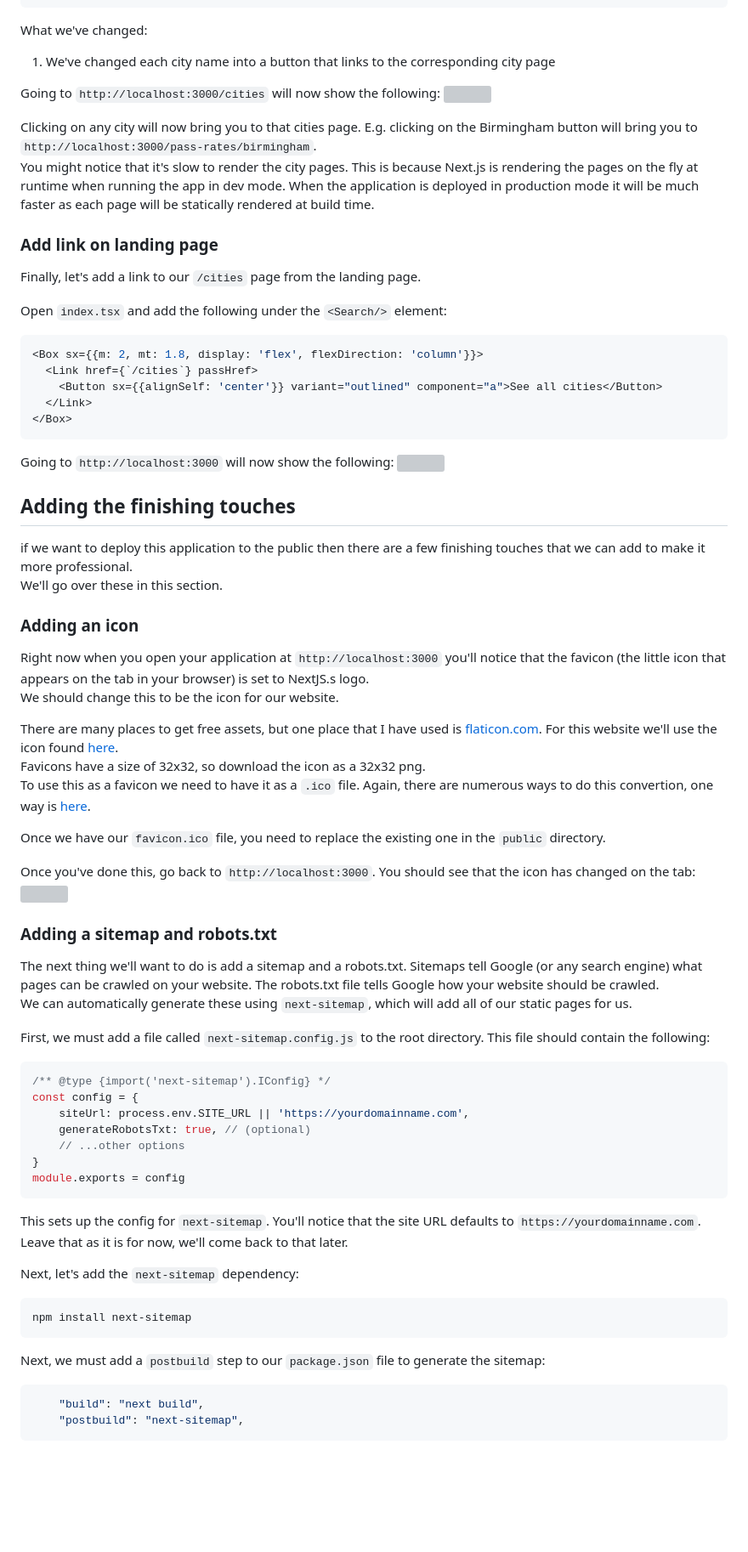
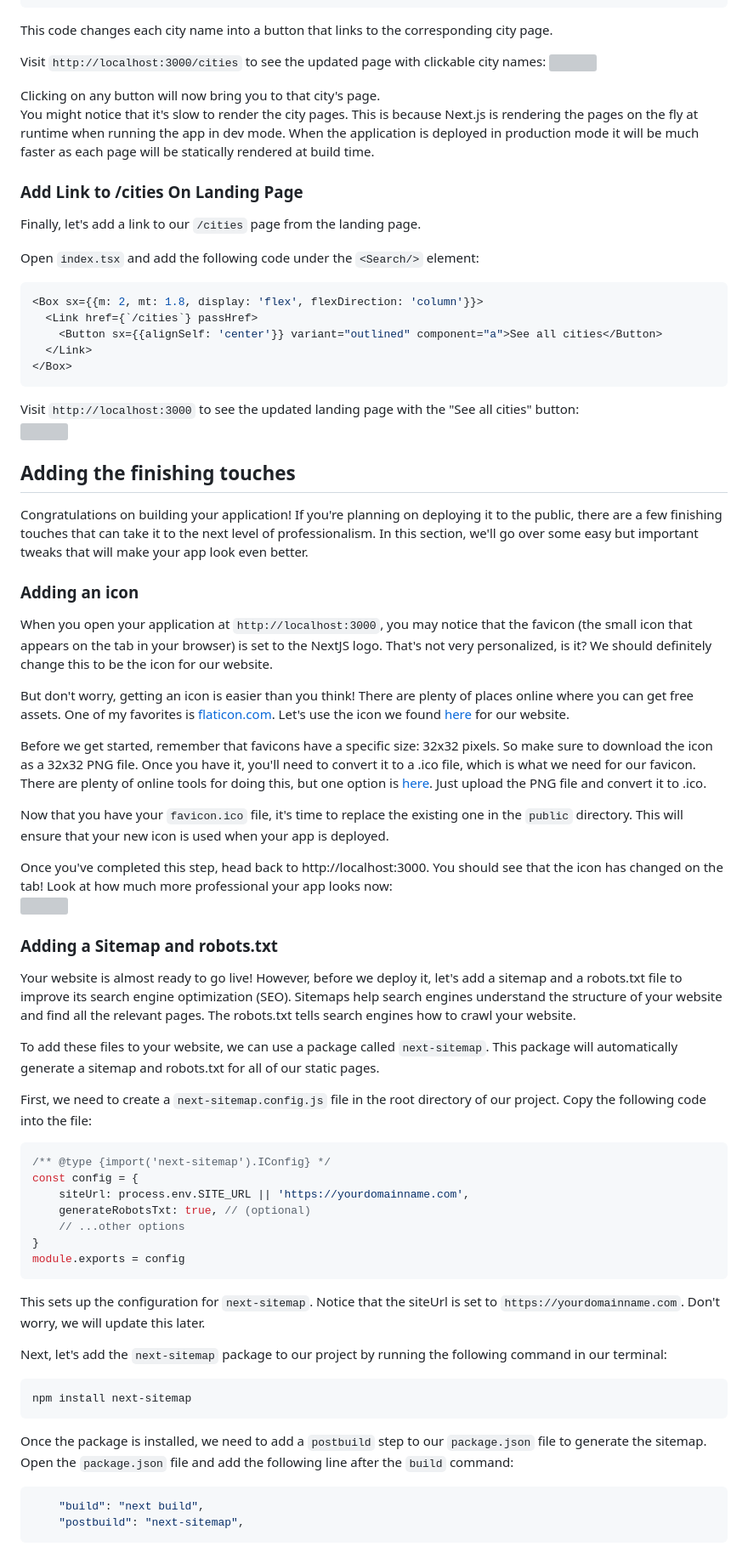
Before and after one commit to Zinbo/blog, a Markdown page: content/2022-12-13-public-data/index.md, the part around one of its changes. Shown at 85% size. Rendered like a GitHub page; blank space fills up the shorter version; grey boxes are pictures that could not be loaded.

````diff
--- a/content/2022-12-13-public-data/index.md
+++ b/content/2022-12-13-public-data/index.md
@@ -1576,20 +1547,19 @@ export default function cities({cityIds}: CitiesProps) {
   )
 }
 ```
-What we've changed:
-1. We've changed each city name into a button that links to the corresponding city page
-
-Going to `http://localhost:3000/cities` will now show the following:
+This code changes each city name into a button that links to the corresponding city page.
+
+Visit `http://localhost:3000/cities` to see the updated page with clickable city names:
 ![](./resources/cities-2.png)
 
-Clicking on any city will now bring you to that cities page. E.g. clicking on the Birmingham button will bring you to `http://localhost:3000/pass-rates/birmingham`.
-You might notice that it's slow to render the city pages. This is because Next.js is rendering the pages on the fly at runtime when running the app in dev mode. When the application
-is deployed in production mode it will be much faster as each page will be statically rendered at build time.
-
-### Add link on landing page
+Clicking on any button will now bring you to that city's page.
+You might notice that it's slow to render the city pages. This is because Next.js is rendering the pages on the fly at runtime when running the app in dev mode.
+When the application is deployed in production mode it will be much faster as each page will be statically rendered at build time.
+
+### Add Link to /cities On Landing Page
 Finally, let's add a link to our `/cities` page from the landing page.
 
-Open `index.tsx` and add the following under the `<Search/>` element:
+Open `index.tsx` and add the following code under the `<Search/>` element:
 ```tsx
 <Box sx={{m: 2, mt: 1.8, display: 'flex', flexDirection: 'column'}}>
   <Link href={`/cities`} passHref>
@@ -1598,33 +1568,37 @@ Open `index.tsx` and add the following under the `<Search/>` element:
 </Box>
 ```
 
-Going to `http://localhost:3000` will now show the following:
+Visit `http://localhost:3000` to see the updated landing page with the "See all cities" button:
 ![](./resources/landing-page-4.png)
 
 ## Adding the finishing touches
-if we want to deploy this application to the public then there are a few finishing touches that we can add to make it more professional.
-We'll go over these in this section.
+Congratulations on building your application! If you're planning on deploying it to the public, there are a few finishing touches that can take it to the next level of professionalism.
+In this section, we'll go over some easy but important tweaks that will make your app look even better.
 
 ### Adding an icon
-Right now when you open your application at `http://localhost:3000` you'll notice that the favicon (the little icon that appears on the tab in your browser)
-is set to NextJS.s logo.
-We should change this to be the icon for our website.
-
-There are many places to get free assets, but one place that I have used is [flaticon.com](https://www.flaticon.com).
-For this website we'll use the icon found [here](https://www.flaticon.com/free-icon/pass_1633103?term=exam+pass&page=1&position=4&origin=search&related_id=1633103).
-Favicons have a size of 32x32, so download the icon as a 32x32 png.
-To use this as a favicon we need to have it as a `.ico` file. Again, there are numerous ways to do this convertion, one way is [here](https://image.online-convert.com/convert-to-ico).
-
-Once we have our `favicon.ico` file, you need to replace the existing one in the `public` directory.
-
-Once you've done this, go back to `http://localhost:3000`. You should see that the icon has changed on the tab:
+When you open your application at `http://localhost:3000`, you may notice that the favicon (the small icon that appears on the tab in your browser) is set to the NextJS logo.
+That's not very personalized, is it? We should definitely change this to be the icon for our website.
+
+But don't worry, getting an icon is easier than you think!
+There are plenty of places online where you can get free assets.
+One of my favorites is [flaticon.com](https://www.flaticon.com). Let's use the icon we found [here](https://www.flaticon.com/free-icon/pass_1633103?term=exam+pass&page=1&position=4&origin=search&related_id=1633103) for our website.
+
+Before we get started, remember that favicons have a specific size: 32x32 pixels. So make sure to download the icon as a 32x32 PNG file. Once you have it, you'll need to convert it to a .ico file, which is what we need for our favicon.
+There are plenty of online tools for doing this, but one option is [here](https://image.online-convert.com/convert-to-ico). Just upload the PNG file and convert it to .ico.
+
+Now that you have your `favicon.ico` file, it's time to replace the existing one in the `public` directory. This will ensure that your new icon is used when your app is deployed.
+
+Once you've completed this step, head back to http://localhost:3000. You should see that the icon has changed on the tab! Look at how much more professional your app looks now:
 ![](./resources/tab.png)
 
-### Adding a sitemap and robots.txt
-The next thing we'll want to do is add a sitemap and a robots.txt. Sitemaps tell Google (or any search engine) what pages can be crawled on your website. The robots.txt file tells Google how your website should be crawled.
-We can automatically generate these using `next-sitemap`, which will add all of our static pages for us.
-
-First, we must add a file called `next-sitemap.config.js` to the root directory. This file should contain the following:
+### Adding a Sitemap and robots.txt
+Your website is almost ready to go live! However, before we deploy it, let's add a sitemap and a robots.txt file to improve its search engine optimization (SEO).
+Sitemaps help search engines understand the structure of your website and find all the relevant pages.
+The robots.txt tells search engines how to crawl your website.
+
+To add these files to your website, we can use a package called `next-sitemap`. This package will automatically generate a sitemap and robots.txt for all of our static pages.
+
+First, we need to create a `next-sitemap.config.js` file in the root directory of our project. Copy the following code into the file:
 ```js
 /** @type {import('next-sitemap').IConfig} */
 const config = {
@@ -1634,14 +1608,14 @@ const config = {
 }
 module.exports = config
 ```
-This sets up the config for `next-sitemap`. You'll notice that the site URL defaults to `https://yourdomainname.com`. Leave that as it is for now, we'll come back to that later.
-
-Next, let's add the `next-sitemap` dependency:
+This sets up the configuration for `next-sitemap`. Notice that the siteUrl is set to `https://yourdomainname.com`. Don't worry, we will update this later.
+
+Next, let's add the `next-sitemap` package to our project by running the following command in our terminal:
 ```shell
 npm install next-sitemap
 ```
 
-Next, we must add a `postbuild` step to our `package.json` file to generate the sitemap:
+Once the package is installed, we need to add a `postbuild` step to our `package.json` file to generate the sitemap. Open the `package.json` file and add the following line after the `build` command:
 ```json
     "build": "next build",
     "postbuild": "next-sitemap",
````
Also changed, not shown: other parts of content/2022-12-13-public-data/index.md (+316 -360 lines).
